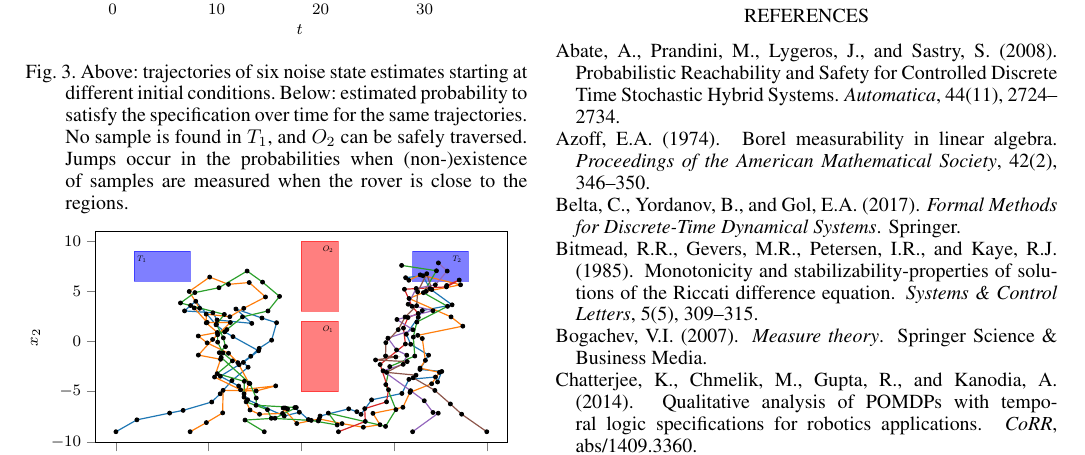
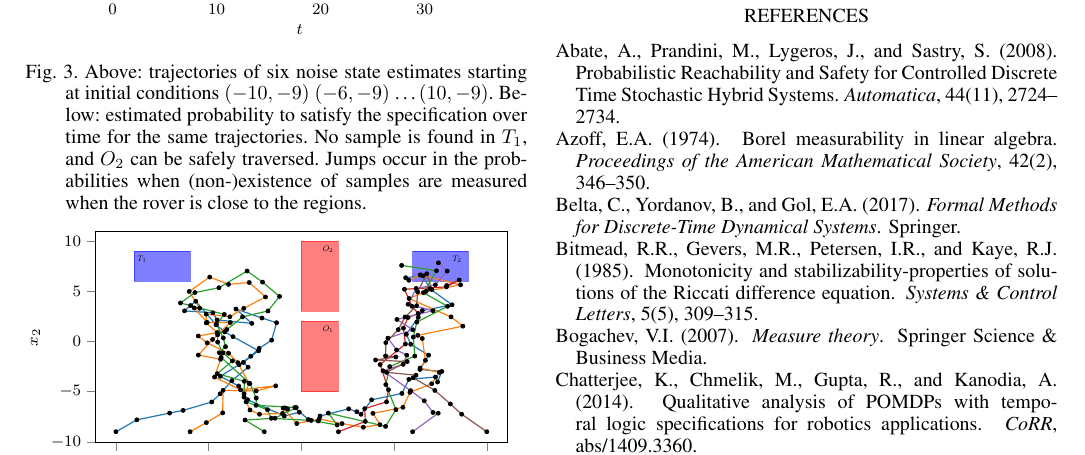
Before and after one commit to Aliaghajpl/BestNew, a LaTeX document (BeliefSpaceTemporalLogic/3_FormalAbstraction inLTLUnderUncertainty.tex): part of page 7 of 8, cut so that both start at the same text. Compiled offline with pdfLaTeX.

Commit message:
small change

```diff
--- a/BeliefSpaceTemporalLogic/3_FormalAbstraction inLTLUnderUncertainty.tex
+++ b/BeliefSpaceTemporalLogic/3_FormalAbstraction inLTLUnderUncertainty.tex
@@ -545,7 +545,7 @@ where the atomic proposition \texttt{sample} is true if the rover is in a target
   \setlength\figureheight{0.3\columnwidth}
 
   \input{figs/exp1-prob.tikz}
-  \caption{Above: trajectories of six noise state estimates starting at different initial conditions. Below: estimated probability to satisfy the specification over time for the same trajectories. No sample is found in $T_1$, and $O_2$ can be safely traversed. Jumps occur in the probabilities when (non-)existence of samples are measured when the rover is close to the regions.}
+  \caption{Above: trajectories of six noise state estimates starting at initial conditions $(-10, -9)$ $(-6, -9)$ \ldots $(10,-9)$. Below: estimated probability to satisfy the specification over time for the same trajectories. No sample is found in $T_1$, and $O_2$ can be safely traversed. Jumps occur in the probabilities when (non-)existence of samples are measured when the rover is close to the regions.}
   \label{fig:exp1}
 \end{figure}
 
```
